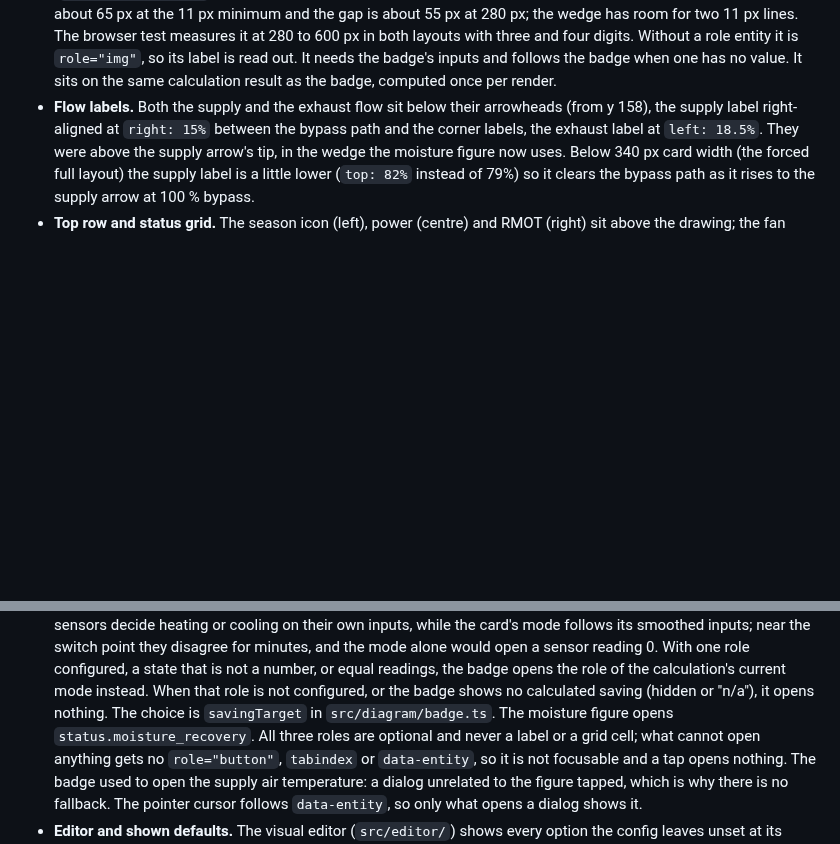
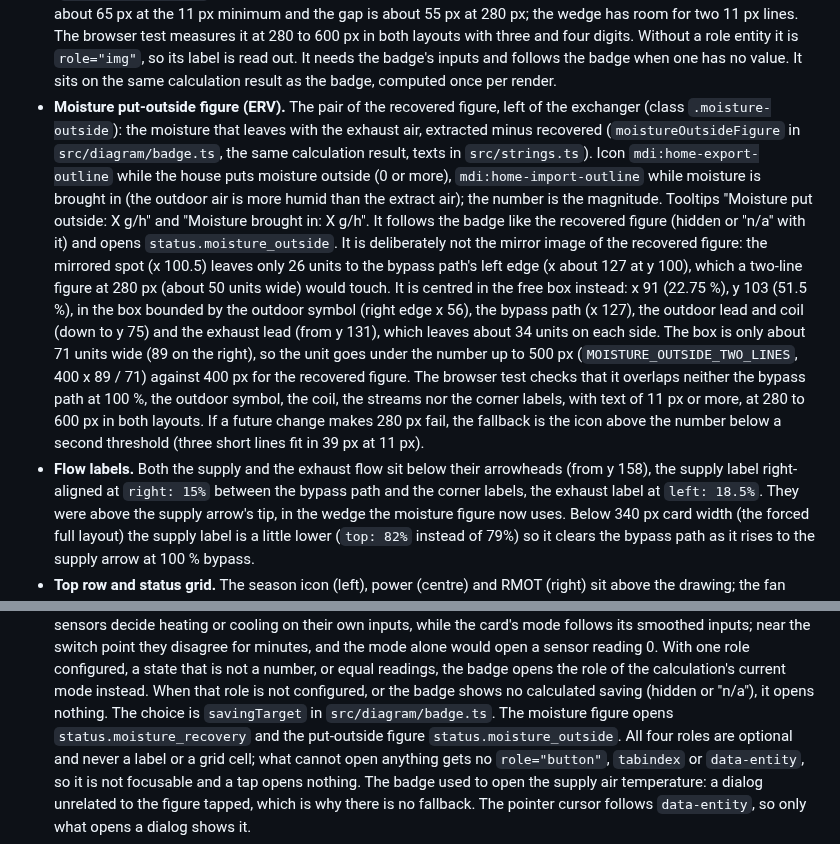
Before and after one commit to peeter123/hrv-ventilation-card, a Markdown page: docs/hrv-ventilation.md, 2 parts joined by grey strips. Drawn GitHub-style; blank space fills up the shorter version.

```diff
--- a/docs/hrv-ventilation.md
+++ b/docs/hrv-ventilation.md
@@ -346,6 +346,22 @@ All rates in g/h, signed, relative to the outdoor air: **extracted = recovered +
   both layouts with three and four digits. Without a role entity it is `role="img"`, so its label is read out. It
   needs the badge's inputs and follows the badge when one has no value. It sits on the same calculation result as the
   badge, computed once per render.
+- **Moisture put-outside figure (ERV).** The pair of the recovered figure, left of the exchanger (class
+  `.moisture-outside`): the moisture that leaves with the exhaust air, extracted minus recovered (`moistureOutsideFigure`
+  in `src/diagram/badge.ts`, the same calculation result, texts in `src/strings.ts`). Icon `mdi:home-export-outline`
+  while the house puts moisture outside (0 or more), `mdi:home-import-outline` while moisture is brought in (the outdoor
+  air is more humid than the extract air); the number is the magnitude. Tooltips "Moisture put outside: X g/h" and
+  "Moisture brought in: X g/h". It follows the badge like the recovered figure (hidden or "n/a" with it) and opens
+  `status.moisture_outside`. It is deliberately not the mirror image of the recovered figure: the mirrored spot (x
+  100.5) leaves only 26 units to the bypass path's left edge (x about 127 at y 100), which a two-line figure at 280 px
+  (about 50 units wide) would touch. It is centred in the free box instead: x 91 (22.75 %), y 103 (51.5 %), in the box
+  bounded by the outdoor symbol (right edge x 56), the bypass path (x 127), the outdoor lead and coil (down to y 75)
+  and the exhaust lead (from y 131), which leaves about 34 units on each side. The box is only about 71 units wide
+  (89 on the right), so the unit goes under the number up to 500 px (`MOISTURE_OUTSIDE_TWO_LINES`, 400 x 89 / 71)
+  against 400 px for the recovered figure. The browser test checks that it overlaps neither the bypass path at 100 %,
+  the outdoor symbol, the coil, the streams nor the corner labels, with text of 11 px or more, at 280 to 600 px in
+  both layouts. If a future change makes 280 px fail, the fallback is the icon above the number below a second
+  threshold (three short lines fit in 39 px at 11 px).
 - **Flow labels.** Both the supply and the exhaust flow sit below their arrowheads (from y 158), the supply label
   right-aligned at `right: 15%` between the bypass path and the corner labels, the exhaust label at `left: 18.5%`.
   They were above the supply arrow's tip, in the wedge the moisture figure now uses. Below 340 px card width (the
@@ -423,7 +439,8 @@ All rates in g/h, signed, relative to the outdoor air: **extracted = recovered +
   point they disagree for minutes, and the mode alone would open a sensor reading 0. With one role configured, a
   state that is not a number, or equal readings, the badge opens the role of the calculation's current mode instead.
   When that role is not configured, or the badge shows no calculated saving (hidden or "n/a"), it opens nothing. The
-  choice is `savingTarget` in `src/diagram/badge.ts`. The moisture figure opens `status.moisture_recovery`. All three
+  choice is `savingTarget` in `src/diagram/badge.ts`. The moisture figure opens `status.moisture_recovery` and the
+  put-outside figure `status.moisture_outside`. All four
   roles are optional and never a label or a grid cell; what cannot open anything gets no `role="button"`, `tabindex`
   or `data-entity`, so it is not focusable and a tap opens nothing. The badge used to open the supply air
   temperature: a dialog unrelated to the figure tapped, which is why there is no fallback. The pointer cursor follows
```
Also changed, not shown: README.md (+13 -3 lines).
